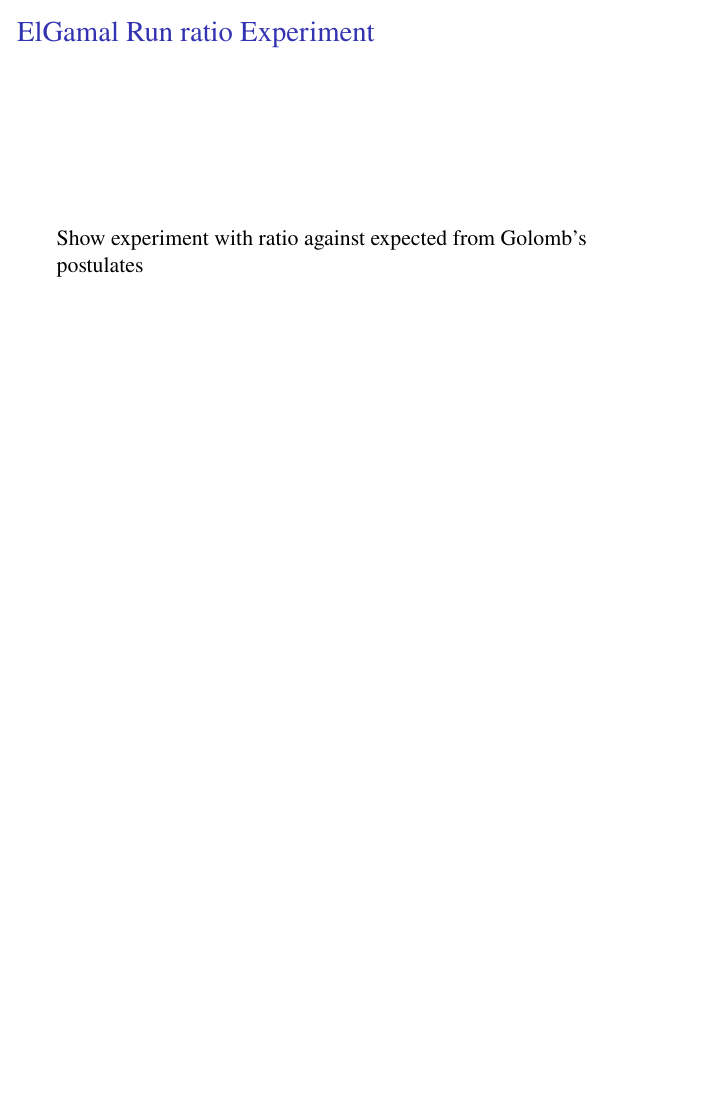
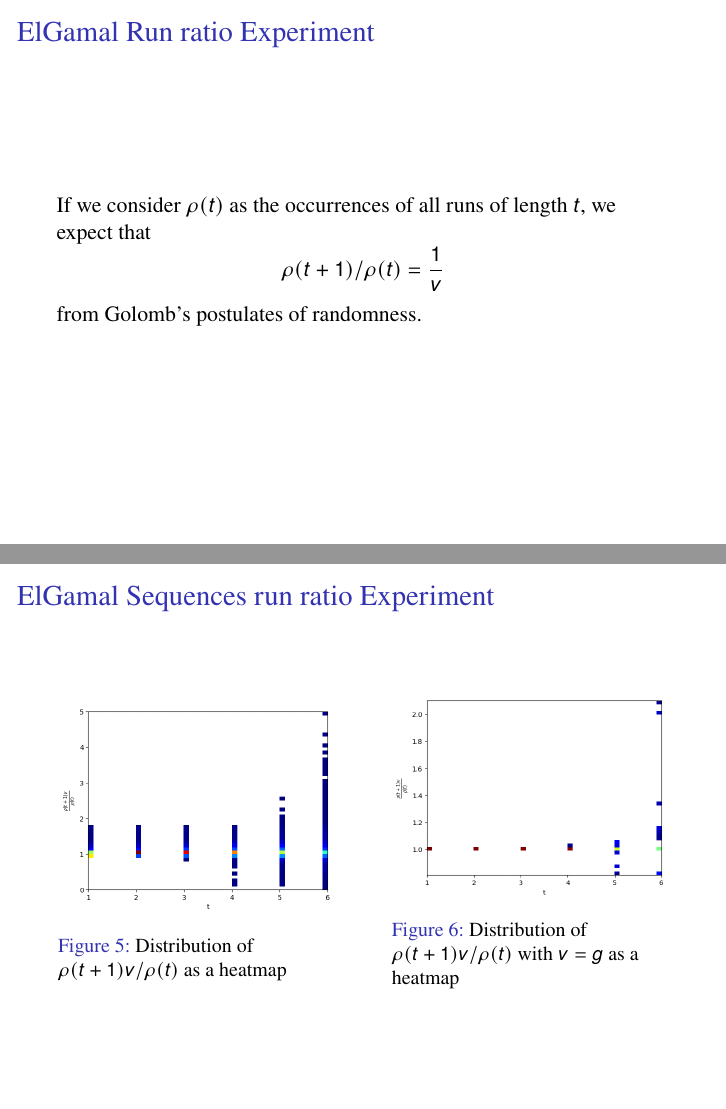
Before and after one commit to lucasperin/elgamal-sequences-talk, LaTeX slides (main.tex, which reads sections/contextualization.tex): page 21 of 53 before the commit and pages 21 and 22 of 55 after it, the two joined at a grey line, the shorter picture padded with empty space. Compiled offline with pdfLaTeX.

Commit message:
Intro complete

```diff
--- a/sections/contextualization.tex
+++ b/sections/contextualization.tex
@@ -239,11 +235,48 @@ Example: Let $p =5$, then $2$ and $3$ are generators of G = $\Z_p^*$.
 
 
 \begin{frame}{ElGamal Run ratio Experiment}
-    Show experiment with ratio against expected from Golomb's postulates
+    If we consider $\rho(t)$ as the occurrences of all runs of length $t$, we expect that
+    $$ \rho(t+1)/\rho(t) = \frac{1}{v} $$
+    from Golomb's postulates of randomness.
 \end{frame}
 
+\begin{frame}{ElGamal Sequences run ratio Experiment}
+    \begin{columns}
+        \begin{column}{0.45\textwidth}
+            \begin{figure}
+                \centering
+                \includegraphics[width=\textwidth]{figures/AllDataNormalizedrunratio.png}
+                \caption{Distribution of $\rho(t+1)v/\rho(t)$ as a heatmap}
+            \end{figure}
+        \end{column}
+        \begin{column}{0.45\textwidth}
+            \begin{figure}
+                \centering
+                \includegraphics[width=\textwidth]{figures/AllDataAndvisGenNormalizedrunratio.png}
+                \caption{Distribution of $\rho(t+1)v/\rho(t)$ with $v = g$ as a heatmap}
+            \end{figure}
+        \end{column}
+    \end{columns}
+\end{frame}
 
-
+\begin{frame}{ElGamal Sequences run ratio Experiment}
+    \begin{columns}
+        \begin{column}{0.45\textwidth}
+            \begin{figure}
+                \centering
+                \includegraphics[width=\textwidth]{figures/v2Normalizedrunratio.png}
+                \caption{Distribution of $\rho(t+1)v/\rho(t)$ and $v = 2$ as a heatmap}
+            \end{figure}
+        \end{column}
+        \begin{column}{0.45\textwidth}
+            \begin{figure}
+                \centering
+                \includegraphics[width=\textwidth]{figures/v2AndvisGenNormalizedrunratio.png}
+                \caption{Distribution of $\rho(t+1)v/\rho(t)$ with $v = g = 2$ as a heatmap}
+            \end{figure}
+        \end{column}
+    \end{columns}
+\end{frame}
 
 
 %%% Local Variables:
```
Also changed, not shown: figures/AllDataAndvisGenNormalizedrunratio.png (added), figures/AllDataNormalizedrunratio.png (added), figures/v2AndvisGenNormalizedrunratio.png (added), figures/v2Normalizedrunratio.png (added), sections/contextualization.tex (24 more changed lines).
